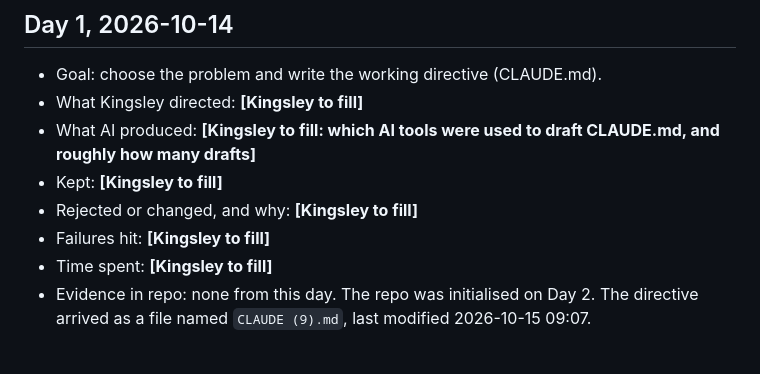
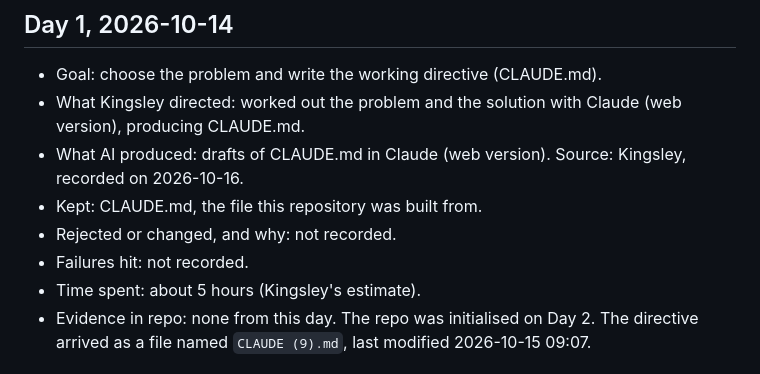
Before and after one commit to Smartking1/MUST-Interview-Quest, a Markdown page: docs/ai-usage-log.md, the part around the change. Rendered like a GitHub page.

Commit message:
Add Day 1: CLAUDE.md drafted with Claude (web version), about 5 hours
From Kingsley, recorded in the usage log, directive.md and writeup.md.

Co-Authored-By: Claude Opus 5.5 (1M context) <noreply@anthropic.com>

```diff
--- a/docs/ai-usage-log.md
+++ b/docs/ai-usage-log.md
@@ -6,12 +6,12 @@ Fields marked **[Kingsley to fill]** cover work done outside the repo that only
 
 ## Day 1, 2026-10-14
 - Goal: choose the problem and write the working directive (CLAUDE.md).
-- What Kingsley directed: **[Kingsley to fill]**
-- What AI produced: **[Kingsley to fill: which AI tools were used to draft CLAUDE.md, and roughly how many drafts]**
-- Kept: **[Kingsley to fill]**
-- Rejected or changed, and why: **[Kingsley to fill]**
-- Failures hit: **[Kingsley to fill]**
-- Time spent: **[Kingsley to fill]**
+- What Kingsley directed: worked out the problem and the solution with Claude (web version), producing CLAUDE.md.
+- What AI produced: drafts of CLAUDE.md in Claude (web version). Source: Kingsley, recorded on 2026-10-16.
+- Kept: CLAUDE.md, the file this repository was built from.
+- Rejected or changed, and why: not recorded.
+- Failures hit: not recorded.
+- Time spent: about 5 hours (Kingsley's estimate).
 - Evidence in repo: none from this day. The repo was initialised on Day 2. The directive arrived as a file named `CLAUDE (9).md`, last modified 2026-10-15 09:07.
 
 ## Day 2, 2026-10-15, session 1, about 09:07 to 09:45
```
Also changed, not shown: directive.md (+1 -1 lines), writeup.md (+1 -1 lines).
